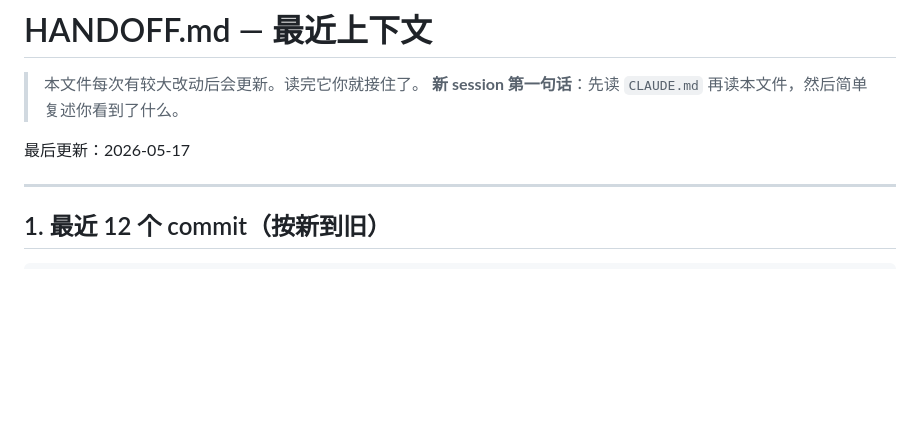
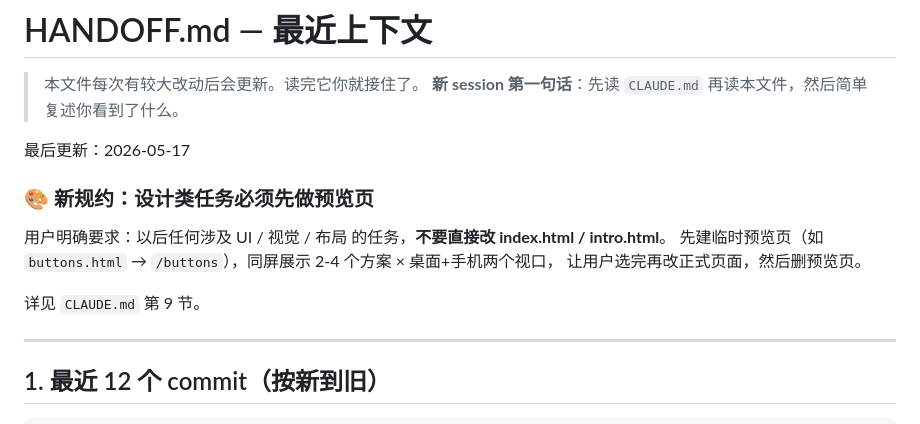
Before and after one commit to genki3ng/option-analysis-platform, a Markdown page: HANDOFF.md, the part around the change. Drawn GitHub-style; blank space fills up the shorter version.

```diff
--- a/HANDOFF.md
+++ b/HANDOFF.md
@@ -4,6 +4,14 @@
 > **新 session 第一句话**：先读 `CLAUDE.md` 再读本文件，然后简单复述你看到了什么。
 
 最后更新：2026-05-17
+
+### 🎨 新规约：设计类任务必须先做预览页
+
+用户明确要求：以后任何涉及 UI / 视觉 / 布局 的任务，**不要直接改 index.html / intro.html**。
+先建临时预览页（如 `buttons.html` → `/buttons`），同屏展示 2-4 个方案 × 桌面+手机两个视口，
+让用户选完再改正式页面，然后删预览页。
+
+详见 `CLAUDE.md` 第 9 节。
 
 ---
 
```
Also changed, not shown: CLAUDE.md (+56 -0 lines).
